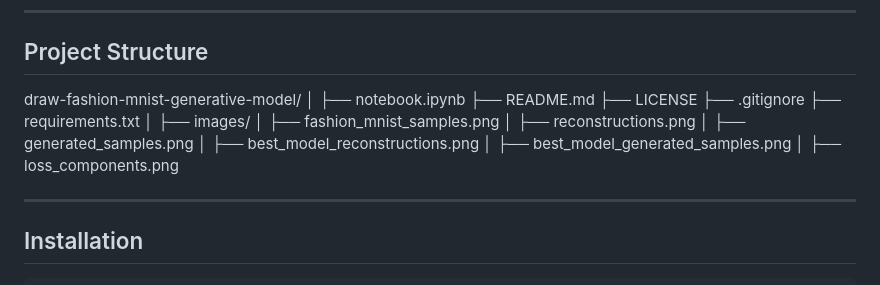
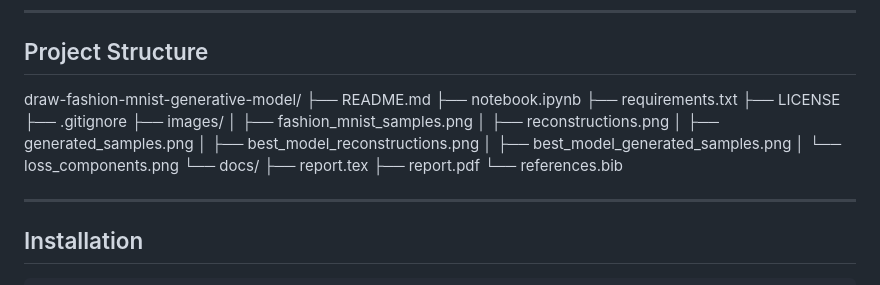
Before and after one commit to md-naim-hassan-saykat/draw-fashion-mnist-generative-model, a Markdown page: README.md, the part around the change. Drawn GitHub-style.

```diff
--- a/README.md
+++ b/README.md
@@ -155,20 +155,22 @@ Generated samples appear sharper and more coherent compared to earlier configura
 ## Project Structure
 
 draw-fashion-mnist-generative-model/
-│
+├── README.md
 ├── notebook.ipynb
-├── README.md
+├── requirements.txt
 ├── LICENSE
 ├── .gitignore
-├── requirements.txt
-│
 ├── images/
 │   ├── fashion_mnist_samples.png
 │   ├── reconstructions.png
 │   ├── generated_samples.png
 │   ├── best_model_reconstructions.png
 │   ├── best_model_generated_samples.png
-│   ├── loss_components.png
+│   └── loss_components.png
+└── docs/
+    ├── report.tex
+    ├── report.pdf
+    └── references.bib
 
 ---
 
```
